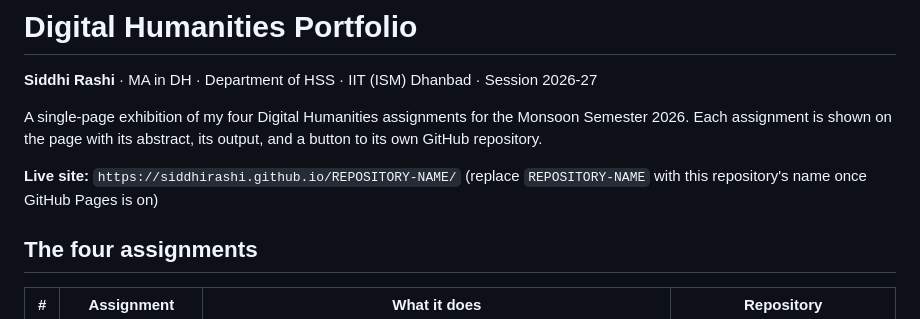
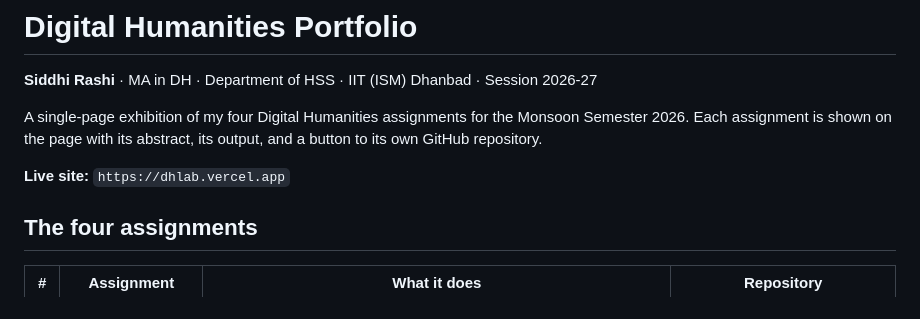
Before and after one commit to siddhirashi/DHLab, a Markdown page: README.md, the part around the change. Drawn GitHub-style.

```diff
--- a/README.md
+++ b/README.md
@@ -4,7 +4,7 @@
 
 A single-page exhibition of my four Digital Humanities assignments for the Monsoon Semester 2026. Each assignment is shown on the page with its abstract, its output, and a button to its own GitHub repository.
 
-**Live site:** `https://siddhirashi.github.io/REPOSITORY-NAME/` (replace `REPOSITORY-NAME` with this repository's name once GitHub Pages is on)
+**Live site:** `https://dhlab.vercel.app`
 
 ## The four assignments
 
```
